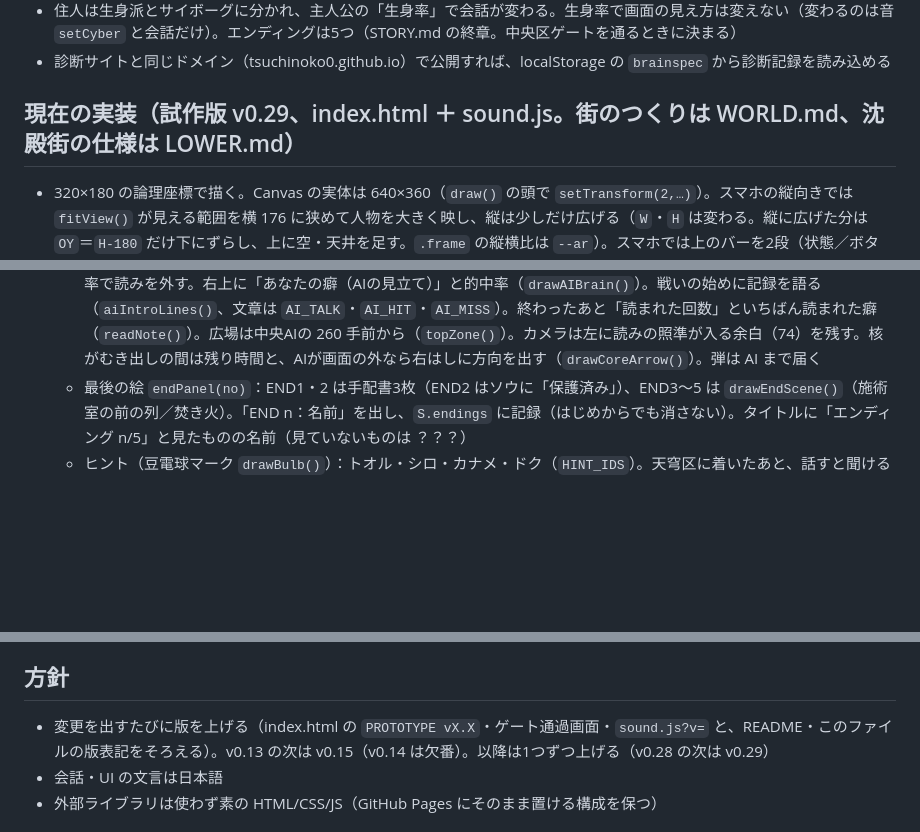
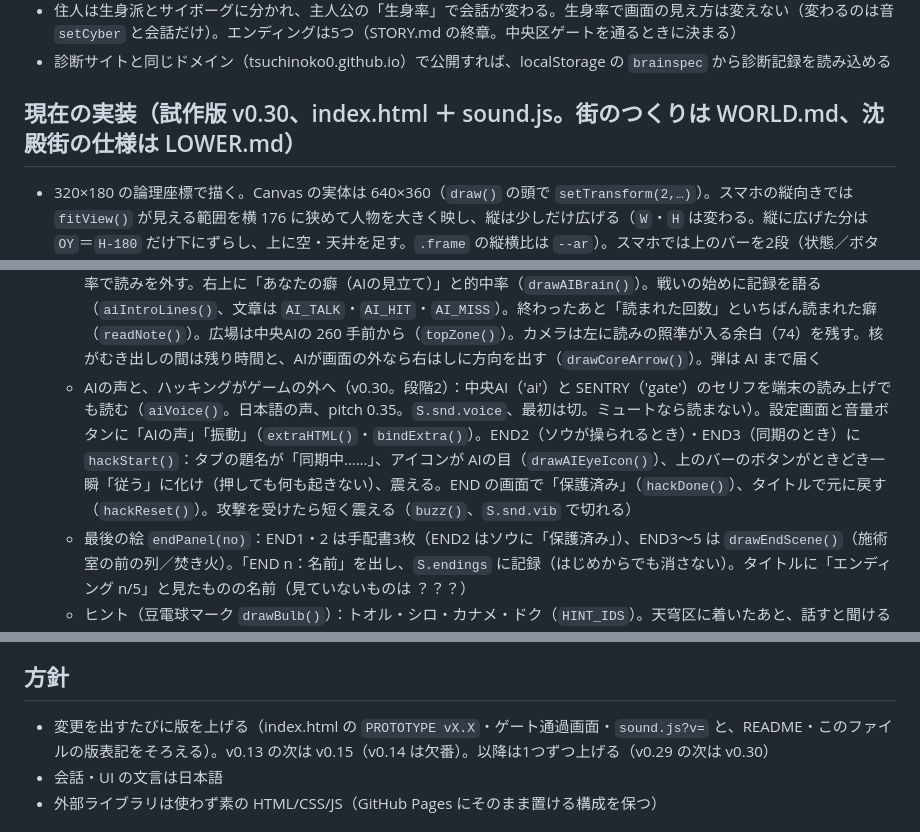
Before and after one commit to Tsuchinoko0/neon-gate, a Markdown page: CLAUDE.md, 3 parts joined by grey strips. Rendered like a GitHub page; blank space fills up the shorter version.

Commit message:
v0.30 の説明：AIの声とハッキングの演出
Co-Authored-By: Claude Opus 5.5 <noreply@anthropic.com>
Claude-Session: https://claude.ai/code/session_014u3SkA4bdaTRXaRbyvCGsJ

```diff
--- a/CLAUDE.md
+++ b/CLAUDE.md
@@ -17,7 +17,7 @@
 - 住人は生身派とサイボーグに分かれ、主人公の「生身率」で会話が変わる。生身率で画面の見え方は変えない（変わるのは音 `setCyber` と会話だけ）。エンディングは5つ（STORY.md の終章。中央区ゲートを通るときに決まる）
 - 診断サイトと同じドメイン（tsuchinoko0.github.io）で公開すれば、localStorage の `brainspec` から診断記録を読み込める
 
-## 現在の実装（試作版 v0.29、index.html ＋ sound.js。街のつくりは WORLD.md、沈殿街の仕様は LOWER.md）
+## 現在の実装（試作版 v0.30、index.html ＋ sound.js。街のつくりは WORLD.md、沈殿街の仕様は LOWER.md）
 - 320×180 の論理座標で描く。Canvas の実体は 640×360（`draw()` の頭で `setTransform(2,…)`）。スマホの縦向きでは `fitView()` が見える範囲を横 176 に狭めて人物を大きく映し、縦は少しだけ広げる（`W`・`H` は変わる。縦に広げた分は `OY`＝`H-180` だけ下にずらし、上に空・天井を足す。`.frame` の縦横比は `--ar`）。スマホでは上のバーを2段（状態／ボタン）にまとめる。スプライトは文字列マップから作り、`sprite()` が Scale2x で2倍の細かさにする（元の大きさは `lw`・`lh`。描くときは `drawAt(spr,x,足もとのy,左向き)`）。v0.9 の手描き2倍版はぎこちなかったので元に戻した
 - 層は `AREAS`（圏外 `out`・沈殿街 `lower`・企業区 `corp`・天穹区 `sky`・中央区 `top`。話しかけられる人 `npcs` は `{id,x,z}`）。今いる層は `S.area`、行ったことのある層は `S.reached`
 - 方向転換：v0.13〜v0.18 は見下ろしマップだったが、v0.19 で見下ろしをやめて横スクロールに戻した（v0.12 の描き方が見本）。次にアクション要素を入れる
@@ -53,6 +53,7 @@
   - END の画面（バツを書く間）は操作しても BGM を再開しない（`endQuiet`）。パソコンの終章では会話の窓を画面の上に出す（`.dlg.top`）。番人戦はカメラが番人を画面に入れる
   - エンディング5つ（v0.28。STORY.md の終章）：サイボーグ化 70%以上（`HACK_AT`）の体は中央区でハッキングされる。中央区ゲートを通るとき `endingNo()` で決まり `S.st.endNo` に入る。ソウを連れている＋リク70%以上＝END1「捕縛」（今の終章 `endingSeq()`）、ソウ＋リク70%未満＝END2「ごめん」（`end2Seq()`。ソウが操られ二人を取り押さえる。画面が揺れる `shakeT`）、ソウ避難＋（リク70%以上か70%以上の仲間）＝END3「終わらない列」（戦い。5秒で70%以上の者が「同期中」で止まり、列の人 seeker が途切れず来る。26秒か倒れると捕まる）、ソウ避難＋リク70%未満＋仲間なしか70%未満1人＝END4「予測の外」、70%未満の仲間2人以上で70%以上なし＝END5「共に」（END4・5 は大規模AI `FOE.ai` とのボス戦。攻撃の前に予測の印、攻撃を読み外させると「予測不能」→核が4秒むき出し `f.open`（v0.29 の学習するAI。下を参照）。それ以外は「予測済み」で効かない。倒れたらボス戦の始めから `topFallen()`）。入口は `endingStart()`、中央区の戦いは `TOPF`・`startTopFight()`・`stepTop2()`・`topWin()`
   - 学習する中央AI（v0.29。HANDOFF-wonder.md の段階1。元の試作は wonder-demo.html）：ゲームの最初から癖を記録する（`S.habit`。`habitLearn(向き,場所,'drone'|'fight')`、表は「直前の向き(5)×場所(5)→次の向き(-2..+2)」の回数 `tab` と合計 `glob`。圏外のドローン回避は照準が来た列からどちらへ何列、天穹区の戦いは攻撃の予兆から攻撃までにどちらへ動いたか、跳んだ・回避した回数、選択肢の何番目 `habitChoice()`、会話を送る速さ `habitRead()`）。END4・5 のボス戦では床を幅 `AI_LANE`=30 の列で考え、`aiWind()` で赤い警告（今の場所）と読んだ先 `aiPredict()` を決め、`aiFire()` で両方に光の柱。読まれた先にいれば当たり、どちらにもいなければ「予測不能」で核がむき出し（`f.open`）。戦いの中でも学ぶ（`AIB`）。インプラントの分だけ最初から記録を持つ（`aiPrior()`、反射ブースターは2倍）。保証は EASY 25秒・NORMAL 35秒・HARD なし（`aiGuarantee()`）。END5 は70%未満の仲間1人ごとに15%の確率で読みを外す。右上に「あなたの癖（AIの見立て）」と的中率（`drawAIBrain()`）。戦いの始めに記録を語る（`aiIntroLines()`、文章は `AI_TALK`・`AI_HIT`・`AI_MISS`）。終わったあと「読まれた回数」といちばん読まれた癖（`readNote()`）。広場は中央AIの 260 手前から（`topZone()`）。カメラは左に読みの照準が入る余白（74）を残す。核がむき出しの間は残り時間と、AIが画面の外なら右はしに方向を出す（`drawCoreArrow()`）。弾は AI まで届く
+  - AIの声と、ハッキングがゲームの外へ（v0.30。段階2）：中央AI（'ai'）と SENTRY（'gate'）のセリフを端末の読み上げでも読む（`aiVoice()`。日本語の声、pitch 0.35。`S.snd.voice`、最初は切。ミュートなら読まない）。設定画面と音量ボタンに「AIの声」「振動」（`extraHTML()`・`bindExtra()`）。END2（ソウが操られるとき）・END3（同期のとき）に `hackStart()`：タブの題名が「同期中……」、アイコンが AIの目（`drawAIEyeIcon()`）、上のバーのボタンがときどき一瞬「従う」に化け（押しても何も起きない）、震える。END の画面で「保護済み」（`hackDone()`）、タイトルで元に戻す（`hackReset()`）。攻撃を受けたら短く震える（`buzz()`、`S.snd.vib` で切れる）
   - 最後の絵 `endPanel(no)`：END1・2 は手配書3枚（END2 はソウに「保護済み」）、END3〜5 は `drawEndScene()`（施術室の前の列／焚き火）。「END n：名前」を出し、`S.endings` に記録（はじめからでも消さない）。タイトルに「エンディング n/5」と見たものの名前（見ていないものは ？？？）
   - ヒント（豆電球マーク `drawBulb()`）：トオル・シロ・カナメ・ドク（`HINT_IDS`）。天穹区に着いたあと、話すと聞ける（`S.hints`、`HINT_TEXT`）。目的画面に「ヒント n/4」。ヒントを1つも聞いていないと、ソウは避難を断る
   - ソウ（`S.st.souPlan`）：中央区ゲートが開いたあと、ソウに話すと「一緒に行く／圏外に避難してもらう」（`souChoice()`）。避難すると圏外の村（x=40）にいる。ゲートの選択肢「ソウを呼び戻す」で戻せる。ソウは80%（`SOU_CY`）
@@ -111,7 +112,7 @@
 - ファイルが増えてきたら、JS・会話データ・スプライトを別ファイルに分ける
 
 ## 方針
-- 変更を出すたびに版を上げる（index.html の `PROTOTYPE vX.X`・ゲート通過画面・`sound.js?v=` と、README・このファイルの版表記をそろえる）。v0.13 の次は v0.15（v0.14 は欠番）。以降は1つずつ上げる（v0.28 の次は v0.29）
+- 変更を出すたびに版を上げる（index.html の `PROTOTYPE vX.X`・ゲート通過画面・`sound.js?v=` と、README・このファイルの版表記をそろえる）。v0.13 の次は v0.15（v0.14 は欠番）。以降は1つずつ上げる（v0.29 の次は v0.30）
 - 会話・UI の文言は日本語
 - 外部ライブラリは使わず素の HTML/CSS/JS（GitHub Pages にそのまま置ける構成を保つ）
 
```
Also changed, not shown: README.md (+6 -1 lines).
